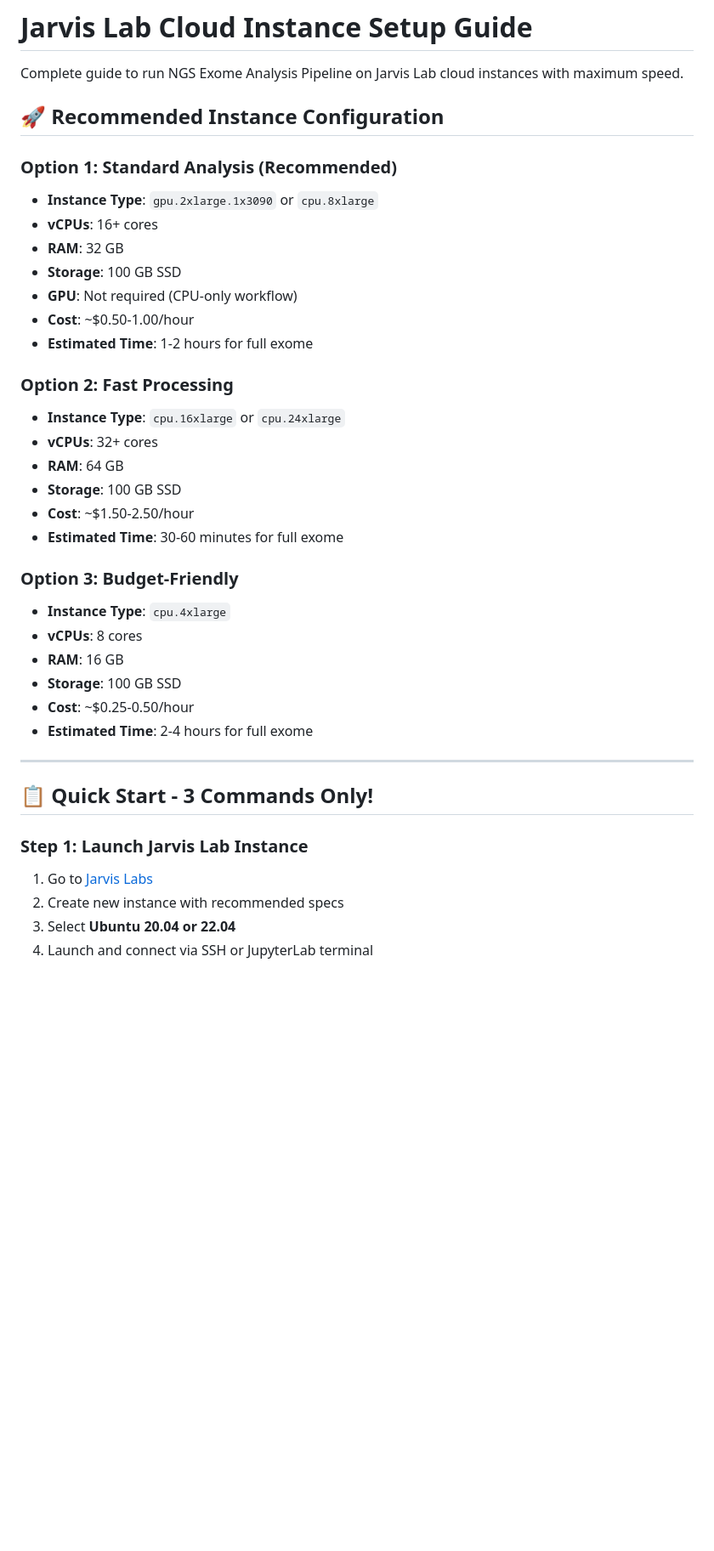
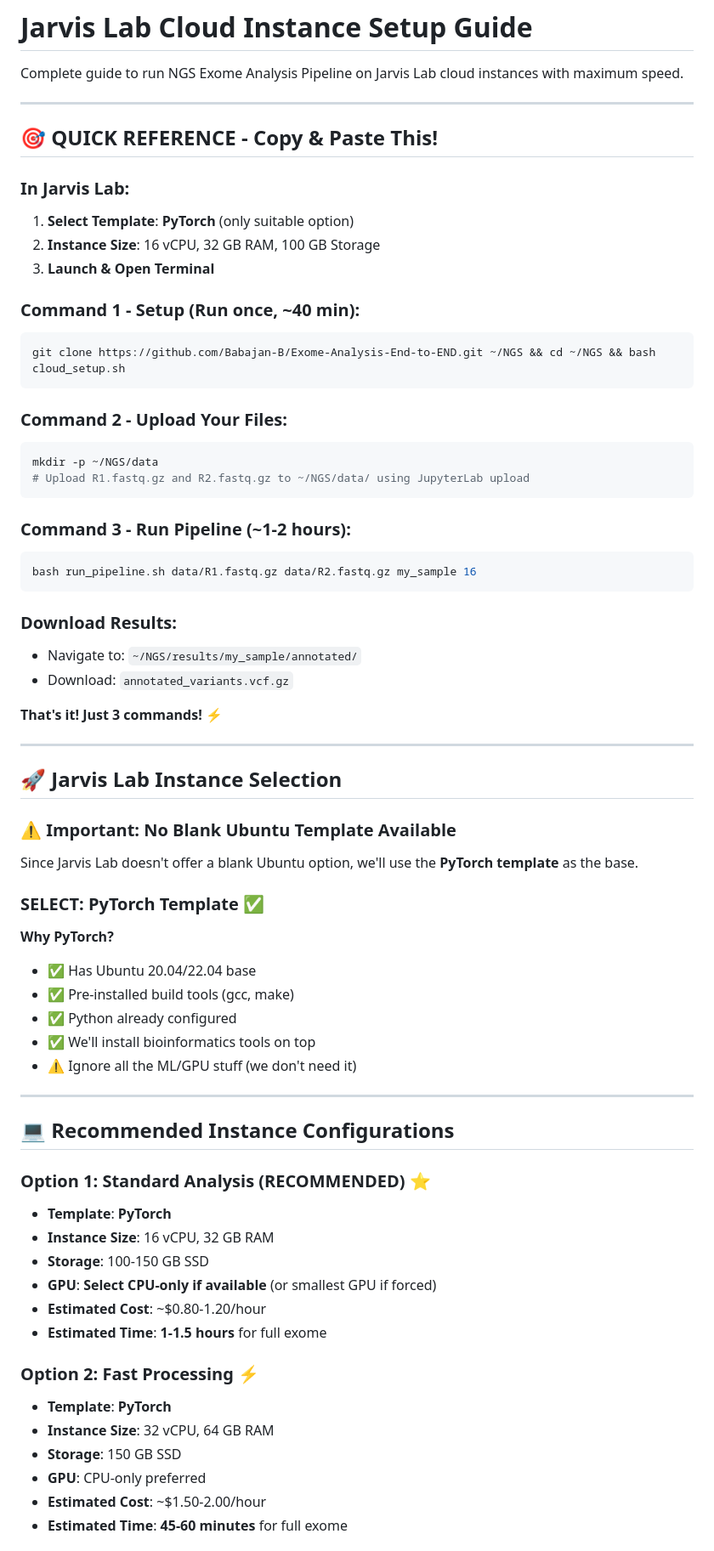
Before and after one commit to Babajan-B/Exome-Analysis-End-to-END, a Markdown page: JARVIS_LAB_GUIDE.md, the part around the change printed below. Shown: that part at 85% size. Rendered like a GitHub page; blank space fills up the shorter version.

Commit message:
Update Jarvis Lab guide for PyTorch template usage

````diff
--- a/JARVIS_LAB_GUIDE.md
+++ b/JARVIS_LAB_GUIDE.md
@@ -2,40 +2,71 @@
 
 Complete guide to run NGS Exome Analysis Pipeline on Jarvis Lab cloud instances with maximum speed.
 
-## 🚀 Recommended Instance Configuration
+---
 
-### **Option 1: Standard Analysis (Recommended)**
-- **Instance Type**: `gpu.2xlarge.1x3090` or `cpu.8xlarge`
-- **vCPUs**: 16+ cores
-- **RAM**: 32 GB
-- **Storage**: 100 GB SSD
-- **GPU**: Not required (CPU-only workflow)
-- **Cost**: ~$0.50-1.00/hour
-- **Estimated Time**: 1-2 hours for full exome
+## 🎯 **QUICK REFERENCE - Copy & Paste This!**
 
-### **Option 2: Fast Processing**
-- **Instance Type**: `cpu.16xlarge` or `cpu.24xlarge`
-- **vCPUs**: 32+ cores
-- **RAM**: 64 GB
-- **Storage**: 100 GB SSD
-- **Cost**: ~$1.50-2.50/hour
-- **Estimated Time**: 30-60 minutes for full exome
+### **In Jarvis Lab:**
+1. **Select Template**: **PyTorch** (only suitable option)
+2. **Instance Size**: 16 vCPU, 32 GB RAM, 100 GB Storage
+3. **Launch & Open Terminal**
 
-### **Option 3: Budget-Friendly**
-- **Instance Type**: `cpu.4xlarge`
-- **vCPUs**: 8 cores
-- **RAM**: 16 GB
-- **Storage**: 100 GB SSD
-- **Cost**: ~$0.25-0.50/hour
-- **Estimated Time**: 2-4 hours for full exome
+### **Command 1 - Setup (Run once, ~40 min):**
+```bash
+git clone https://github.com/Babajan-B/Exome-Analysis-End-to-END.git ~/NGS && cd ~/NGS && bash cloud_setup.sh
+```
+
+### **Command 2 - Upload Your Files:**
+```bash
+mkdir -p ~/NGS/data
+# Upload R1.fastq.gz and R2.fastq.gz to ~/NGS/data/ using JupyterLab upload
+```
+
+### **Command 3 - Run Pipeline (~1-2 hours):**
+```bash
+bash run_pipeline.sh data/R1.fastq.gz data/R2.fastq.gz my_sample 16
+```
+
+### **Download Results:**
+- Navigate to: `~/NGS/results/my_sample/annotated/`
+- Download: `annotated_variants.vcf.gz`
+
+**That's it! Just 3 commands!** ⚡
 
 ---
 
-## 📋 Quick Start - 3 Commands Only!
+## 🚀 Jarvis Lab Instance Selection
 
-### Step 1: Launch Jarvis Lab Instance
+### ⚠️ **Important: No Blank Ubuntu Template Available**
 
-1. Go to [Jarvis Labs](https://jarvislabs.ai/)
-2. Create new instance with recommended specs
-3. Select **Ubuntu 20.04 or 22.04**
-4. Launch and connect via SSH or JupyterLab terminal
+Since Jarvis Lab doesn't offer a blank Ubuntu option, we'll use the **PyTorch template** as the base.
+
+### **SELECT: PyTorch Template** ✅
+
+**Why PyTorch?**
+- ✅ Has Ubuntu 20.04/22.04 base
+- ✅ Pre-installed build tools (gcc, make)
+- ✅ Python already configured
+- ✅ We'll install bioinformatics tools on top
+- ⚠️ Ignore all the ML/GPU stuff (we don't need it)
+
+---
+
+## 💻 **Recommended Instance Configurations**
+
+### **Option 1: Standard Analysis (RECOMMENDED)** ⭐
+- **Template**: **PyTorch**
+- **Instance Size**: 16 vCPU, 32 GB RAM
+- **Storage**: 100-150 GB SSD
+- **GPU**: **Select CPU-only if available** (or smallest GPU if forced)
+- **Estimated Cost**: ~$0.80-1.20/hour
+- **Estimated Time**: **1-1.5 hours** for full exome
+
+### **Option 2: Fast Processing** ⚡
+- **Template**: **PyTorch**
+- **Instance Size**: 32 vCPU, 64 GB RAM
+- **Storage**: 150 GB SSD
+- **GPU**: CPU-only preferred
+- **Estimated Cost**: ~$1.50-2.00/hour
+- **Estimated Time**: **45-60 minutes** for full exome
+
````
Also changed, not shown: other parts of JARVIS_LAB_GUIDE.md (+27 -0 lines).
